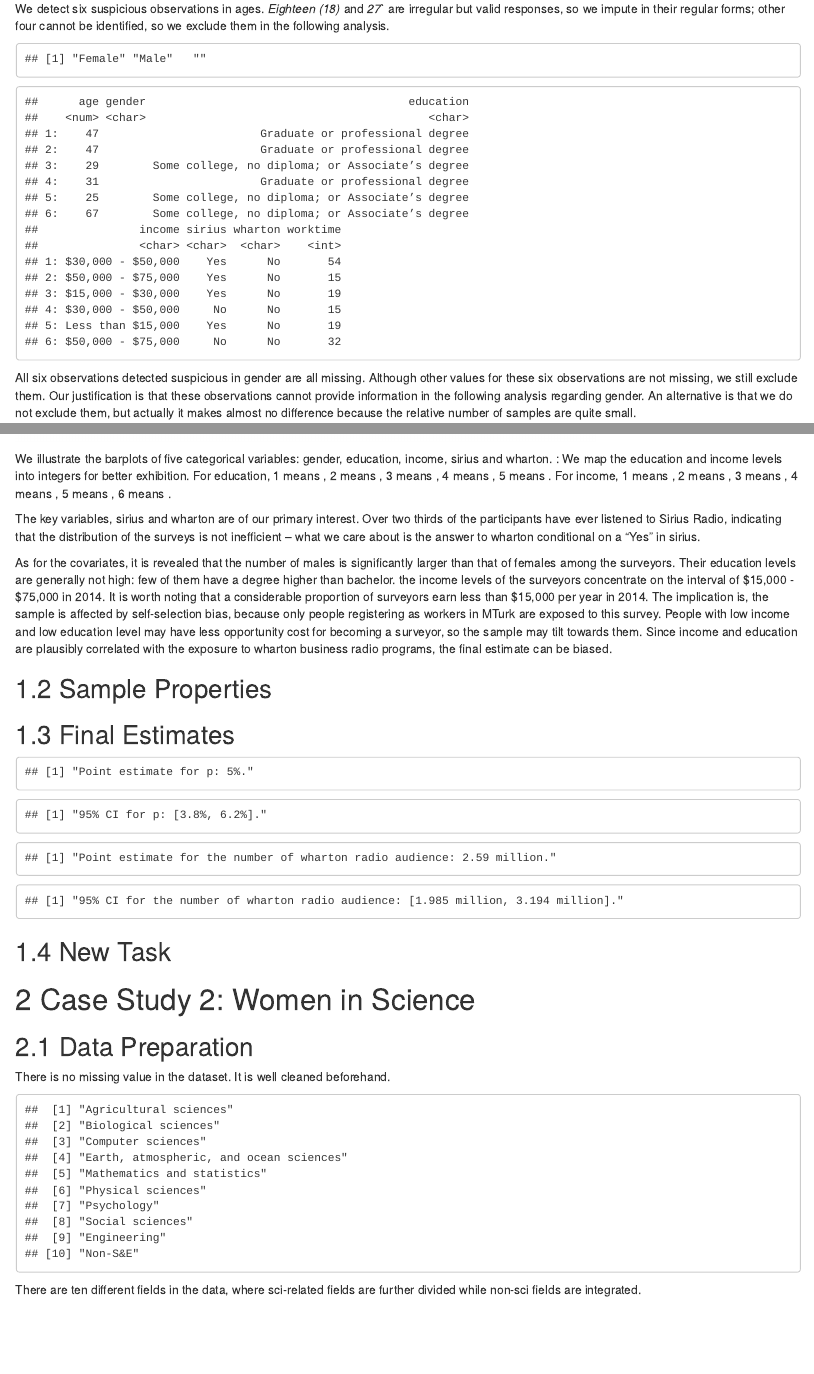
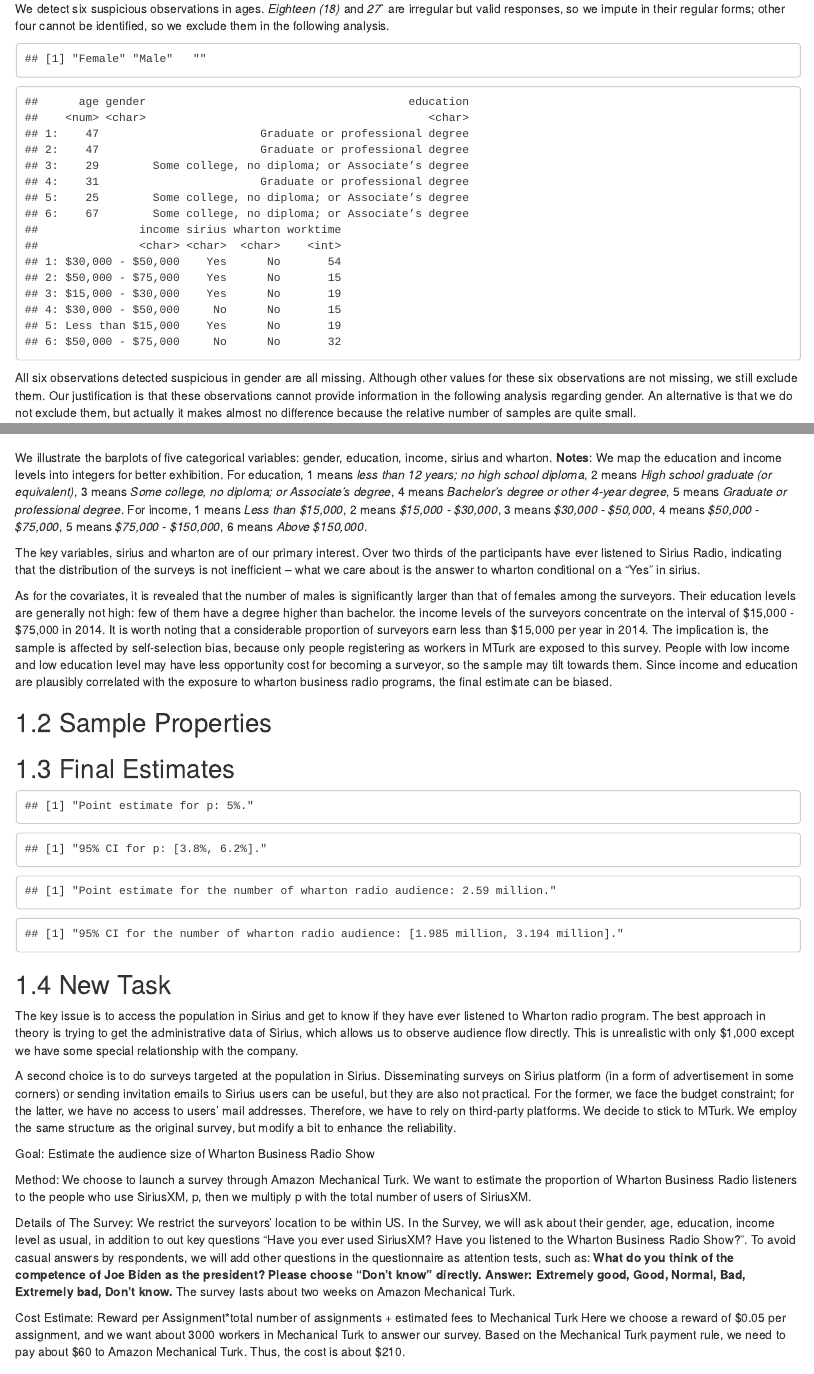
Before and after one commit to limning1/modern-data-mining, an R Markdown document (hw1/liming/codes/hw1_sol.Rmd): the page in a window 1100 px wide, from 760 px down, and a second part further down, joined at a grey line. Rendered offline with R 4.5, knitr and Pandoc, with nearby package versions.

Commit message:
Jan29_update1

````diff
--- a/hw1/liming/codes/hw1_sol.Rmd
+++ b/hw1/liming/codes/hw1_sol.Rmd
@@ -181,12 +183,8 @@
 }
 plot_grid(plotlist = bar.list,nrow = 2)
 ```
-We illustrate the barplots of five categorical variables: gender, education, income, sirius and wharton. \textbf{Notes}: We map the education and income levels into integers for better exhibition. For education, 1 means \textit {less than 12 years; no high school diploma}, 2 means \textit{
-High school graduate (or equivalent)}, 3 means \textit{Some college, no diploma; or Associate’s degree}, 4 means \textit{Bachelor’s degree or other 4-year degree}, 5 means \textit{
-Graduate or professional degree}. For income, 1 means \textit{Less than \$15,000}, 2 means \textit{
-\$15,000 - \$30,000}, 3 means \textit{\$30,000 - \$50,000}, 4 means \textit{
-\$50,000 - \$75,000}, 5 means \textit{
-\$75,000 - \$150,000}, 6 means \textit{Above \$150,000}.
+
+We illustrate the barplots of five categorical variables: gender, education, income, sirius and wharton. **Notes**: We map the education and income levels into integers for better exhibition. For education, 1 means *less than 12 years; no high school diploma*, 2 means *High school graduate (or equivalent)*, 3 means *Some college, no diploma; or Associate’s degree*, 4 means *Bachelor’s degree or other 4-year degree*, 5 means *Graduate or professional degree*. For income, 1 means *Less than \$15,000*, 2 means *\$15,000 - \$30,000*, 3 means *\$30,000 - \$50,000*, 4 means *\$50,000 - \$75,000*, 5 means *\$75,000 - \$150,000*, 6 means *Above \$150,000*.
 
 The key variables, sirius and wharton are of our primary interest. Over two thirds of the participants have ever listened to Sirius Radio, indicating that the distribution of the surveys is not inefficient -- what we care about is the answer to wharton conditional on a "Yes" in sirius.
 
@@ -213,6 +211,21 @@
 ```{r}
 # why not contact Sirius for data?
 ```
+
+The key issue is to access the population in Sirius and get to know if they have ever listened to Wharton radio program. The best approach in theory is trying to get the administrative data of Sirius, which allows us to observe audience flow directly. This is unrealistic with only \$1,000 except we have some special relationship with the company.
+
+A second choice is to do surveys targeted at the population in Sirius. Disseminating surveys on Sirius platform (in a form of advertisement in some corners) or sending invitation emails to Sirius users can be useful, but they are also not practical. For the former, we face the budget constraint; for the latter, we have no access to users' mail addresses. Therefore, we have to rely on third-party platforms. We decide to stick to MTurk. We employ the same structure as the original survey, but modify a bit to enhance the reliability.
+
+Goal: Estimate the audience size of Wharton Business Radio Show
+
+Method: We choose to launch a survey through Amazon Mechanical Turk. We want to estimate the proportion of Wharton Business Radio listeners to the people who use SiriusXM, p, then we multiply p with the total number of users of SiriusXM.
+
+Details of The Survey: We restrict the surveyors' location to be within US. In the Survey, we will ask about their gender, age, education, income level as usual, in addition to out key questions “Have you ever used SiriusXM? Have you listened to the Wharton Business Radio Show?”. To avoid casual answers by respondents, we will add other questions in the questionnaire as attention tests, such as: **What do you think of the competence of Joe Biden as the president? Please choose "Don't know" directly.  Answer: Extremely good, Good, Normal, Bad, Extremely bad, Don't know.** The survey lasts about two weeks on Amazon Mechanical Turk.
+
+Cost Estimate:
+Reward per Assignment*total number of assignments + estimated fees to Mechanical Turk
+Here we choose a reward of \$0.05 per assignment, and we want about 3000 workers in Mechanical Turk to answer our survey. Based on the Mechanical Turk payment rule, we need to pay about \$60 to Amazon Mechanical Turk. Thus, the cost is about \$210.
+
 
 ```{r}
 rm(list = ls())
````
Also changed, not shown: hw1/liming/codes/hw1_sol.nb.html, hw1/liming/hw1.RData, hw1/liming/codes/hw1_sol.Rmd (10 more changed lines), 1 other file.
